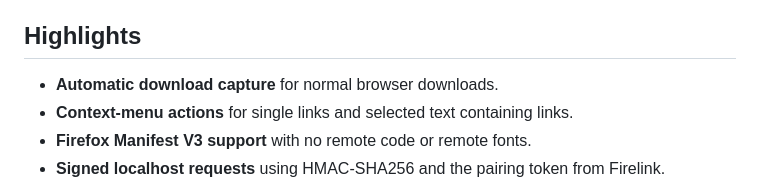
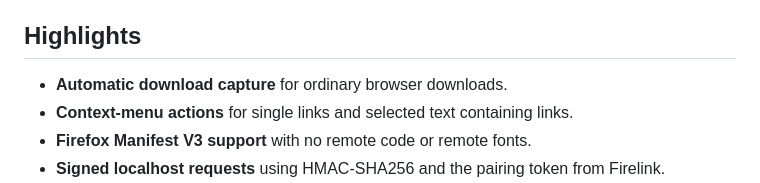
Before and after one commit to nimbold/Firelink-Extension, a Markdown page: README.md, the part around the change. GitHub-like rendering.

Commit message:
docs(extension): clarify captured download wording
Use friendlier README wording for ordinary browser downloads while keeping the capture behavior unchanged.

```diff
--- a/README.md
+++ b/README.md
@@ -21,7 +21,7 @@ The extension focuses on a narrow job: capture the right browser event, authenti
 
 ## Highlights
 
-- **Automatic download capture** for normal browser downloads.
+- **Automatic download capture** for ordinary browser downloads.
 - **Context-menu actions** for single links and selected text containing links.
 - **Firefox Manifest V3 support** with no remote code or remote fonts.
 - **Signed localhost requests** using HMAC-SHA256 and the pairing token from Firelink.
```
